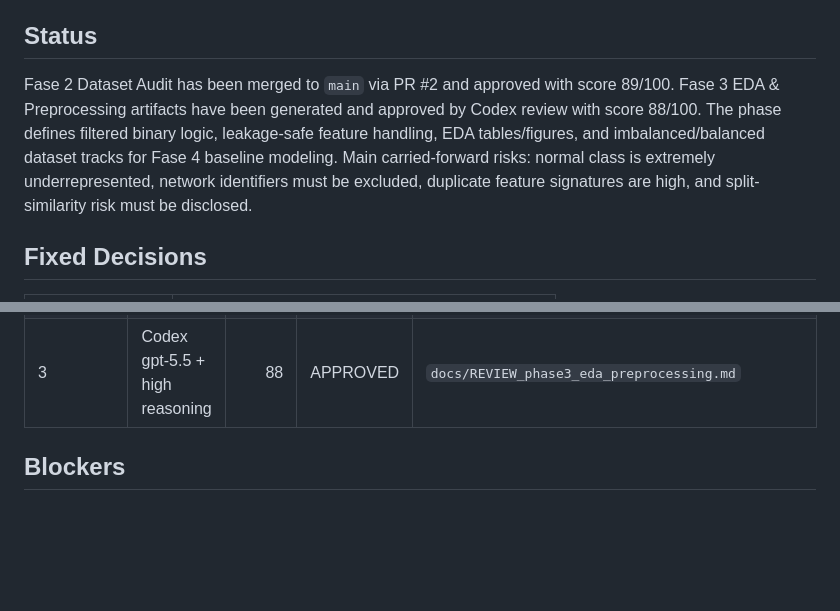
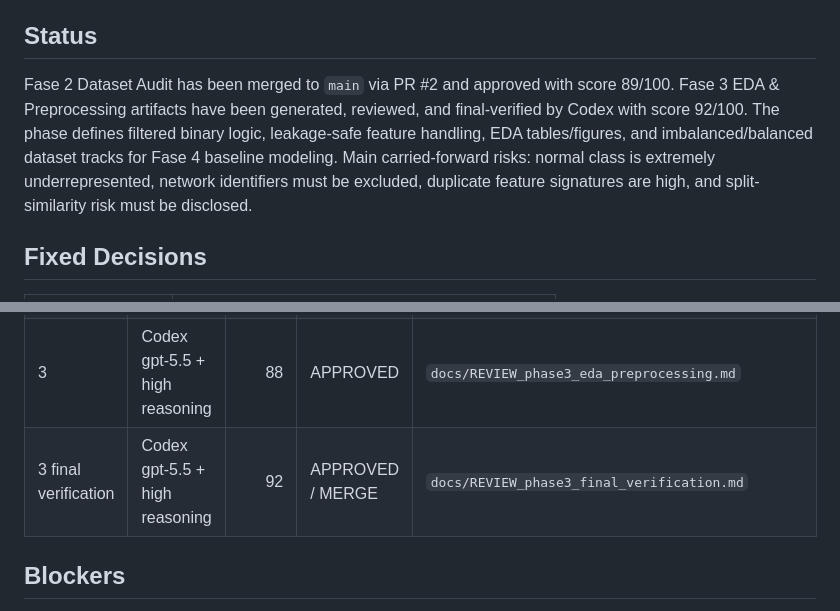
Before and after one commit to feb027/iot-dos-forensics-ids, a Markdown page: docs/project-control.md, 2 parts joined by grey strips. GitHub-like rendering; blank space fills up the shorter version.

```diff
--- a/docs/project-control.md
+++ b/docs/project-control.md
@@ -6,7 +6,7 @@ Fase 3 — EDA & Preprocessing
 
 ## Status
 
-Fase 2 Dataset Audit has been merged to `main` via PR #2 and approved with score 89/100. Fase 3 EDA & Preprocessing artifacts have been generated and approved by Codex review with score 88/100. The phase defines filtered binary logic, leakage-safe feature handling, EDA tables/figures, and imbalanced/balanced dataset tracks for Fase 4 baseline modeling. Main carried-forward risks: normal class is extremely underrepresented, network identifiers must be excluded, duplicate feature signatures are high, and split-similarity risk must be disclosed.
+Fase 2 Dataset Audit has been merged to `main` via PR #2 and approved with score 89/100. Fase 3 EDA & Preprocessing artifacts have been generated, reviewed, and final-verified by Codex with score 92/100. The phase defines filtered binary logic, leakage-safe feature handling, EDA tables/figures, and imbalanced/balanced dataset tracks for Fase 4 baseline modeling. Main carried-forward risks: normal class is extremely underrepresented, network identifiers must be excluded, duplicate feature signatures are high, and split-similarity risk must be disclosed.
 
 ## Fixed Decisions
 
@@ -62,6 +62,7 @@ Fase 2 Dataset Audit has been merged to `main` via PR #2 and approved with score
 | 1 final verification | Codex gpt-5.5 + high reasoning | 92 | APPROVED | `docs/REVIEW_phase1_literature_final_approved.md` |
 | 2 | Codex gpt-5.5 + high reasoning | 89 | APPROVED | `docs/REVIEW_phase2_dataset_audit.md` |
 | 3 | Codex gpt-5.5 + high reasoning | 88 | APPROVED | `docs/REVIEW_phase3_eda_preprocessing.md` |
+| 3 final verification | Codex gpt-5.5 + high reasoning | 92 | APPROVED / MERGE | `docs/REVIEW_phase3_final_verification.md` |
 
 ## Blockers
 
```
Also changed, not shown: README.md (+5 -1 lines).
